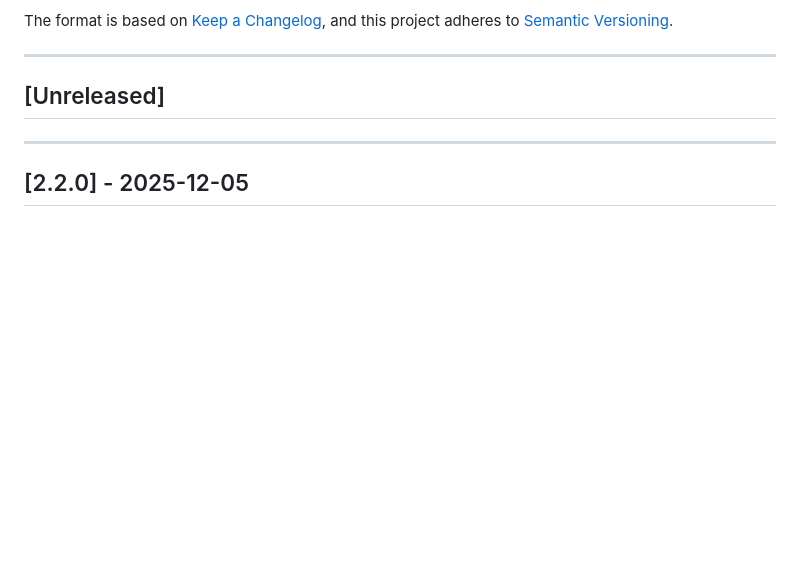
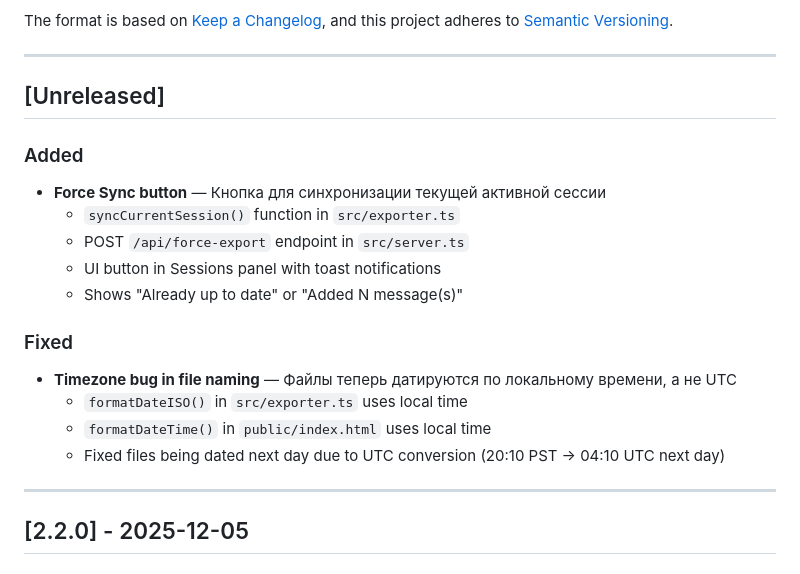
Before and after one commit to alexeykrol/claude-export, a Markdown page: CHANGELOG.md, the part around the change. GitHub-like rendering; blank space fills up the shorter version.

```diff
--- a/CHANGELOG.md
+++ b/CHANGELOG.md
@@ -8,6 +8,19 @@ and this project adheres to [Semantic Versioning](https://semver.org/spec/v2.0.0
 ---
 
 ## [Unreleased]
+
+### Added
+- **Force Sync button** — Кнопка для синхронизации текущей активной сессии
+  - `syncCurrentSession()` function in `src/exporter.ts`
+  - POST `/api/force-export` endpoint in `src/server.ts`
+  - UI button in Sessions panel with toast notifications
+  - Shows "Already up to date" or "Added N message(s)"
+
+### Fixed
+- **Timezone bug in file naming** — Файлы теперь датируются по локальному времени, а не UTC
+  - `formatDateISO()` in `src/exporter.ts` uses local time
+  - `formatDateTime()` in `public/index.html` uses local time
+  - Fixed files being dated next day due to UTC conversion (20:10 PST → 04:10 UTC next day)
 
 ---
 
```
Also changed, not shown: BACKLOG.md (+11 -1 lines), PROJECT_SNAPSHOT.md (+7 -1 lines).
